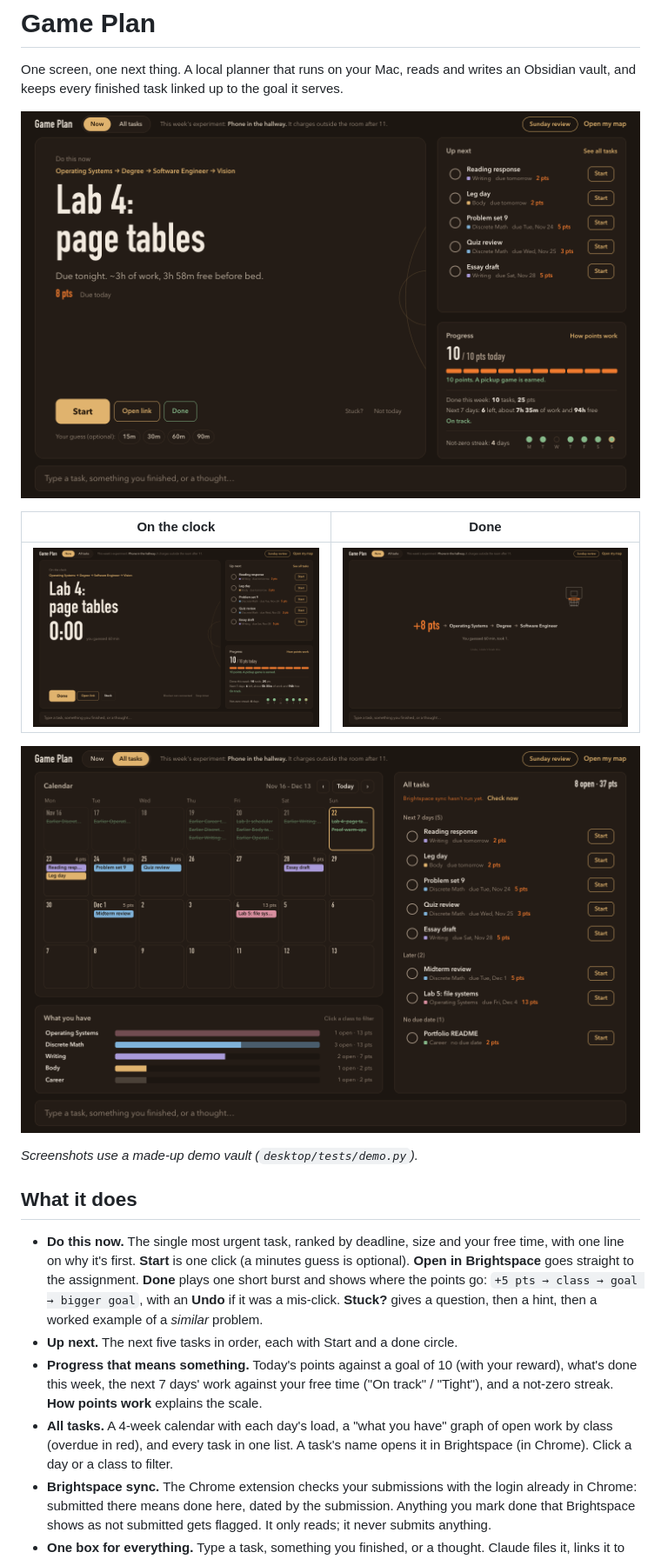
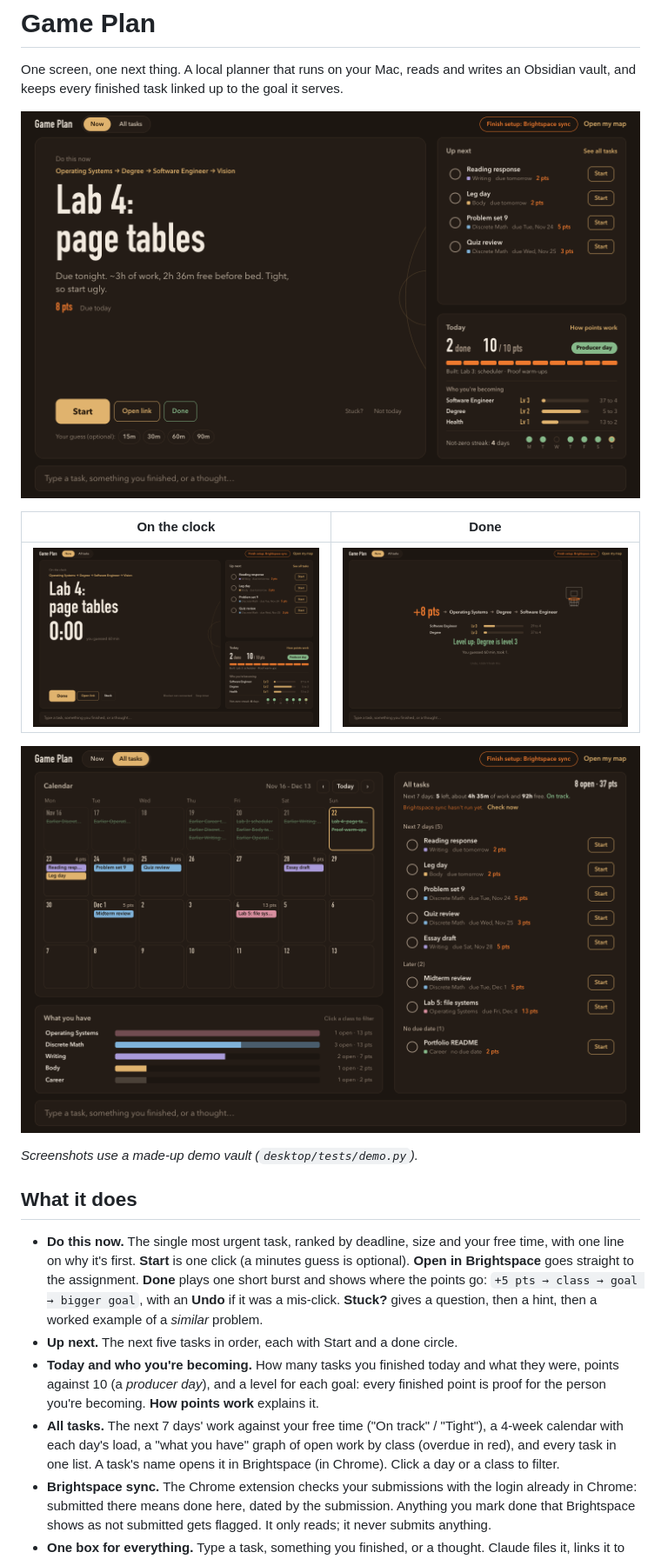
Before and after one commit to dylan2uu/game-plan, a Markdown page: README.md, the part around one of its changes. Shown at 87% size. Rendered like a GitHub page; pictures changed too: docs/screenshots/all.png, docs/screenshots/clock.png, docs/screenshots/done.png.

```diff
--- a/README.md
+++ b/README.md
@@ -17,7 +17,7 @@ vault, and keeps every finished task linked up to the goal it serves.
 
 - **Do this now.** The single most urgent task, ranked by deadline, size and your free time, with one line on why it's first. **Start** is one click (a minutes guess is optional). **Open in Brightspace** goes straight to the assignment. **Done** plays one short burst and shows where the points go: `+5 pts → class → goal → bigger goal`, with an **Undo** if it was a mis-click. **Stuck?** gives a question, then a hint, then a worked example of a *similar* problem.
 - **Up next.** The next five tasks in order, each with Start and a done circle.
-- **Progress that means something.** Today's points against a goal of 10 (with your reward), what's done this week, the next 7 days' work against your free time ("On track" / "Tight"), and a not-zero streak. **How points work** explains the scale.
-- **All tasks.** A 4-week calendar with each day's load, a "what you have" graph of open work by class (overdue in red), and every task in one list. A task's name opens it in Brightspace (in Chrome). Click a day or a class to filter.
+- **Today and who you're becoming.** How many tasks you finished today and what they were, points against 10 (a *producer day*), and a level for each goal: every finished point is proof for the person you're becoming. **How points work** explains it.
+- **All tasks.** The next 7 days' work against your free time ("On track" / "Tight"), a 4-week calendar with each day's load, a "what you have" graph of open work by class (overdue in red), and every task in one list. A task's name opens it in Brightspace (in Chrome). Click a day or a class to filter.
 - **Brightspace sync.** The Chrome extension checks your submissions with the login already in Chrome: submitted there means done here, dated by the submission. Anything you mark done that Brightspace shows as not submitted gets flagged. It only reads; it never submits anything.
 - **One box for everything.** Type a task, something you finished, or a thought. Claude files it, links it to the right class and goal, and sizes it. Thoughts open **Spitball**: sharp questions, never a finished answer.
```
Also changed, not shown: other parts of README.md (+8 -3 lines), 9 other files.
